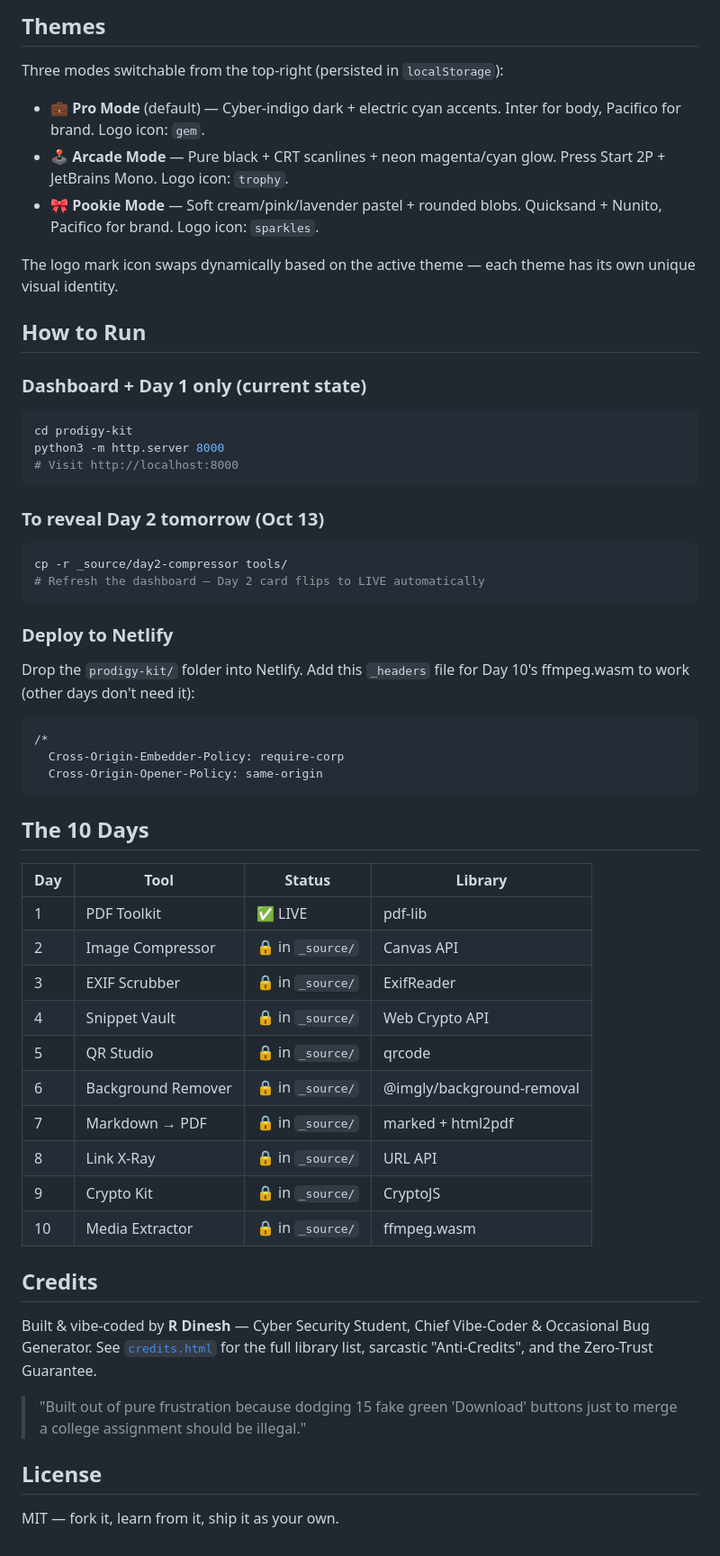
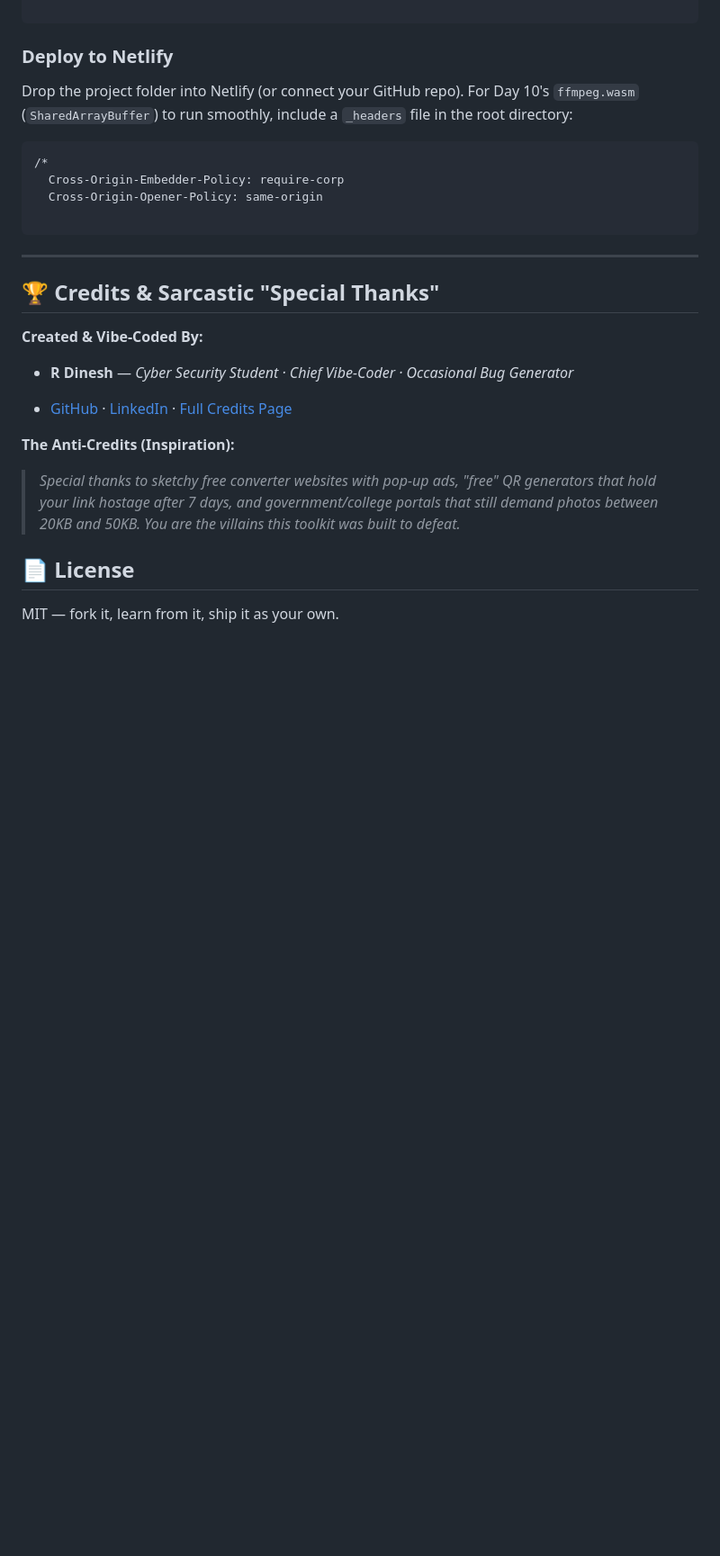
Before and after one commit to rdineshd176-png/Prodigy-Kit, a Markdown page: README.md, the part around one of its changes. Shown at 90% size. GitHub-like rendering; blank space fills up the shorter version.

````diff
--- a/README.md
+++ b/README.md
@@ -86,61 +151,32 @@ Each day folder's `style.css` includes the **entire** CSS stack (theme tokens +
-## Themes
-
-Three modes switchable from the top-right (persisted in `localStorage`):
-
-- **💼 Pro Mode** (default) — Cyber-indigo dark + electric cyan accents. Inter for body, Pacifico for brand. Logo icon: `gem`.
-- **🕹️ Arcade Mode** — Pure black + CRT scanlines + neon magenta/cyan glow. Press Start 2P + JetBrains Mono. Logo icon: `trophy`.
-- **🎀 Pookie Mode** — Soft cream/pink/lavender pastel + rounded blobs. Quicksand + Nunito, Pacifico for brand. Logo icon: `sparkles`.
-
-The logo mark icon swaps dynamically based on the active theme — each theme has its own unique visual identity.
-
-## How to Run
-
-### Dashboard + Day 1 only (current state)
-
-```bash
-cd prodigy-kit
-python3 -m http.server 8000
-# Visit http://localhost:8000
-```
-
-### To reveal Day 2 tomorrow (Oct 13)
-
-```bash
-cp -r _source/day2-compressor tools/
-# Refresh the dashboard — Day 2 card flips to LIVE automatically
 ```
 
 ### Deploy to Netlify
 
-Drop the `prodigy-kit/` folder into Netlify. Add this `_headers` file for Day 10's ffmpeg.wasm to work (other days don't need it):
+Drop the project folder into Netlify (or connect your GitHub repo). For Day 10's `ffmpeg.wasm` (`SharedArrayBuffer`) to run smoothly, include a `_headers` file in the root directory:
 
-```
+```text
 /*
   Cross-Origin-Embedder-Policy: require-corp
   Cross-Origin-Opener-Policy: same-origin
+
 ```
 
-## The 10 Days
+---
 
-| Day | Tool | Status | Library |
-|-----|------|--------|---------|
-| 1 | PDF Toolkit | ✅ LIVE | pdf-lib |
-| 2 | Image Compressor | 🔒 in `_source/` | Canvas API |
-| 3 | EXIF Scrubber | 🔒 in `_source/` | ExifReader |
-| 4 | Snippet Vault | 🔒 in `_source/` | Web Crypto API |
-| 5 | QR Studio | 🔒 in `_source/` | qrcode |
-| 6 | Background Remover | 🔒 in `_source/` | @imgly/background-removal |
-| 7 | Markdown → PDF | 🔒 in `_source/` | marked + html2pdf |
-| 8 | Link X-Ray | 🔒 in `_source/` | URL API |
-| 9 | Crypto Kit | 🔒 in `_source/` | CryptoJS |
-| 10 | Media Extractor | 🔒 in `_source/` | ffmpeg.wasm |
+## 🏆 Credits & Sarcastic "Special Thanks"
 
-## Credits
+**Created & Vibe-Coded By:**
 
-Built & vibe-coded by **R Dinesh** — Cyber Security Student, Chief Vibe-Coder & Occasional Bug Generator. See [`credits.html`](./credits.html) for the full library list, sarcastic "Anti-Credits", and the Zero-Trust Guarantee.
+* **R Dinesh** — *Cyber Security Student · Chief Vibe-Coder · Occasional Bug Generator*
 
-> "Built out of pure frustration because dodging 15 fake green 'Download' buttons just to merge a college assignment should be illegal."
+* [GitHub](https://www.google.com/search?q=https://github.com/rdineshd176-png) · [LinkedIn](https://www.google.com/search?q=https://www.linkedin.com/in/dinesh-r-cybersec/) · [Full Credits Page](https://www.google.com/search?q=./credits.html)
 
-## License
+
+**The Anti-Credits (Inspiration):**
+
+> *Special thanks to sketchy free converter websites with pop-up ads, "free" QR generators that hold your link hostage after 7 days, and government/college portals that still demand photos between 20KB and 50KB. You are the villains this toolkit was built to defeat.*
+>
+
+## 📄 License
 
 MIT — fork it, learn from it, ship it as your own.
````
Also changed, not shown: other parts of README.md (+140 -75 lines).
